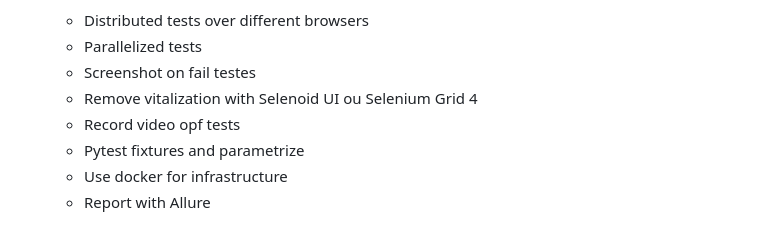
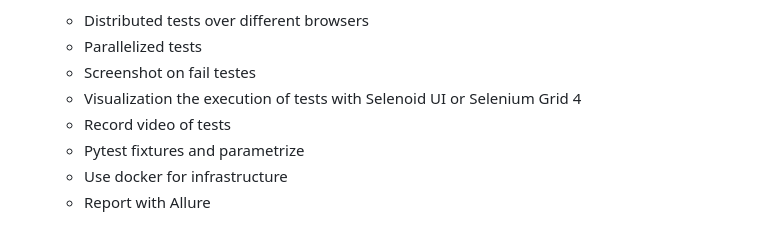
Before and after one commit to Schveitzer/selenium-python-distributed-parallelized-tests, a Markdown page: README.md, the part around the change. GitHub-like rendering.

```diff
--- a/README.md
+++ b/README.md
@@ -18,8 +18,8 @@ This project includes:
     - Distributed tests over different browsers
     - Parallelized tests
     - Screenshot on fail testes
-    - Remove vitalization with Selenoid UI ou Selenium Grid 4
-    - Record video opf tests
+    - Visualization the execution of tests with Selenoid UI or Selenium Grid 4
+    - Record video of tests
     - Pytest fixtures and parametrize
     - Use docker for infrastructure
     - Report with Allure
```
